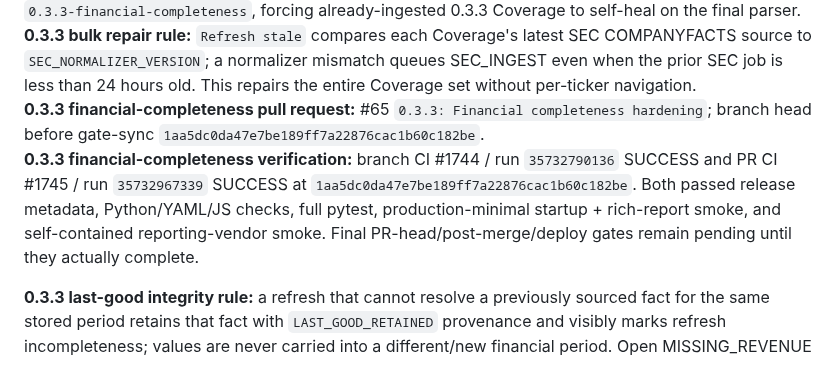
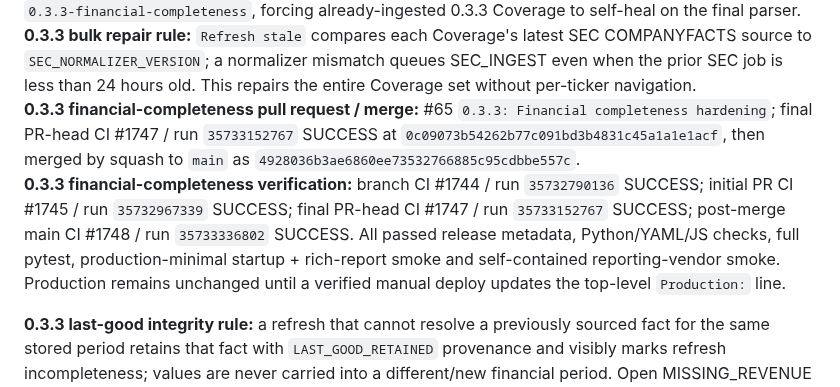
Before and after one commit to LoseMoneyRules/Market_Forensics, a Markdown page: docs/CURRENT_STATE.md, the part around the change. Rendered like a GitHub page.

Commit message:
docs: record 0.3.3 financial completeness merge

```diff
--- a/docs/CURRENT_STATE.md
+++ b/docs/CURRENT_STATE.md
@@ -20,8 +20,8 @@
 **0.3.3 balance-sheet continuity rule:** a synthetic Q4 inherits same-date FY-end instant facts such as Inventory/Receivables/Cash/Payables/Assets/Liabilities/Equity with explicit `FY_END_INSTANT_BRIDGE` provenance. Current-basis fields that are demonstrably applicable but unresolved open `MISSING_EXPECTED_*` data-quality issues instead of disappearing silently.
 **0.3.3 share-basis correctness:** quarterly diluted-share averages are reconstructed from YTD/FY weighted averages by period length; YTD and FY averages are never used directly as quarter-only proxies. TTM field-level provenance now survives aggregation. Internal SEC normalizer revision is `0.3.3-financial-completeness`, forcing already-ingested 0.3.3 Coverage to self-heal on the final parser.
 **0.3.3 bulk repair rule:** `Refresh stale` compares each Coverage's latest SEC COMPANYFACTS source to `SEC_NORMALIZER_VERSION`; a normalizer mismatch queues SEC_INGEST even when the prior SEC job is less than 24 hours old. This repairs the entire Coverage set without per-ticker navigation.
-**0.3.3 financial-completeness pull request:** #65 `0.3.3: Financial completeness hardening`; branch head before gate-sync `1aa5dc0da47e7be189ff7a22876cac1b60c182be`.
-**0.3.3 financial-completeness verification:** branch CI #1744 / run `35732790136` SUCCESS and PR CI #1745 / run `35732967339` SUCCESS at `1aa5dc0da47e7be189ff7a22876cac1b60c182be`. Both passed release metadata, Python/YAML/JS checks, full pytest, production-minimal startup + rich-report smoke, and self-contained reporting-vendor smoke. Final PR-head/post-merge/deploy gates remain pending until they actually complete.
+**0.3.3 financial-completeness pull request / merge:** #65 `0.3.3: Financial completeness hardening`; final PR-head CI #1747 / run `35733152767` SUCCESS at `0c09073b54262b77c091bd3b4831c45a1a1e1acf`, then merged by squash to `main` as `4928036b3ae6860ee73532766885c95cdbbe557c`.
+**0.3.3 financial-completeness verification:** branch CI #1744 / run `35732790136` SUCCESS; initial PR CI #1745 / run `35732967339` SUCCESS; final PR-head CI #1747 / run `35733152767` SUCCESS; post-merge main CI #1748 / run `35733336802` SUCCESS. All passed release metadata, Python/YAML/JS checks, full pytest, production-minimal startup + rich-report smoke and self-contained reporting-vendor smoke. Production remains unchanged until a verified manual deploy updates the top-level `Production:` line.
 
 **0.3.3 last-good integrity rule:** a refresh that cannot resolve a previously sourced fact for the same stored period retains that fact with `LAST_GOOD_RETAINED` provenance and visibly marks refresh incompleteness; values are never carried into a different/new financial period. Open MISSING_REVENUE issues resolve when Revenue becomes sourced.
 **0.3.3 existing-Coverage recovery:** SEC COMPANYFACTS sources carry the current internal normalizer revision (`0.3.3-financial-completeness`). Opening Coverage with an older stored normalizer queues one deduplicated background SEC_INGEST; GET navigation itself remains provider-free. Successful SEC ingest recalculates flows/autofill/cache so Current Financial Anatomy, Financial Flows and Expectations share the recovered basis.
```
